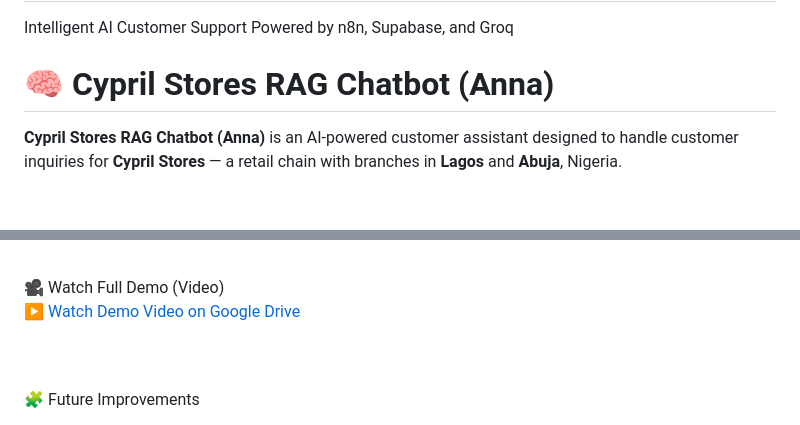
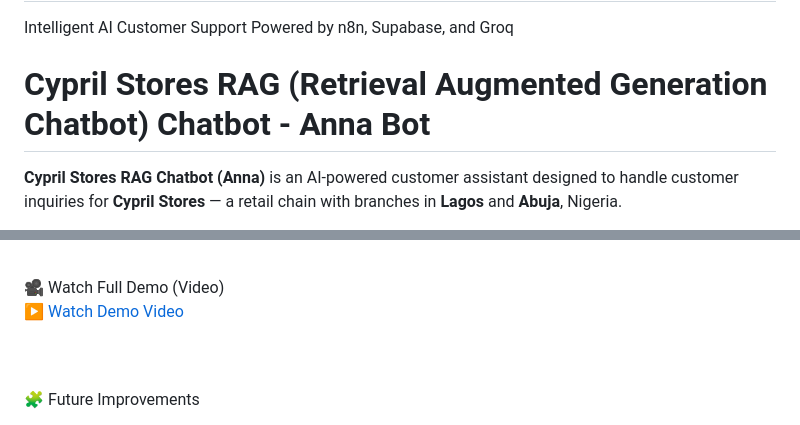
Before and after one commit to bayoxx/RAG-Retrieval-Augmented-Generation-Chatbot-for-an-e-commerce-store, a Markdown page: README.md, 2 parts joined by grey strips. GitHub-like rendering; blank space fills up the shorter version.

```diff
--- a/README.md
+++ b/README.md
@@ -2,7 +2,7 @@
 Intelligent AI Customer Support Powered by n8n, Supabase, and Groq
 
 
-# 🧠 Cypril Stores RAG Chatbot (Anna)
+# Cypril Stores RAG (Retrieval Augmented Generation Chatbot) Chatbot - Anna Bot
 
 **Cypril Stores RAG Chatbot (Anna)** is an AI-powered customer assistant designed to handle customer inquiries for **Cypril Stores** — a retail chain with branches in **Lagos** and **Abuja**, Nigeria.
 
@@ -240,7 +243,7 @@ My name is Anna. Welcome to Cypril Stores. How can I assist you today?
 <br>
 🎥 Watch Full Demo (Video)
 
-▶️ [Watch Demo Video on Google Drive](https://drive.google.com/file/d/10tVfV7U84uPMFgEjf2QDb03o13hIOUoh/view)
+▶️ [Watch Demo Video](https://drive.google.com/file/d/10tVfV7U84uPMFgEjf2QDb03o13hIOUoh/view)
 
 
 
```
Also changed, not shown: other parts of README.md (+3 -0 lines).
